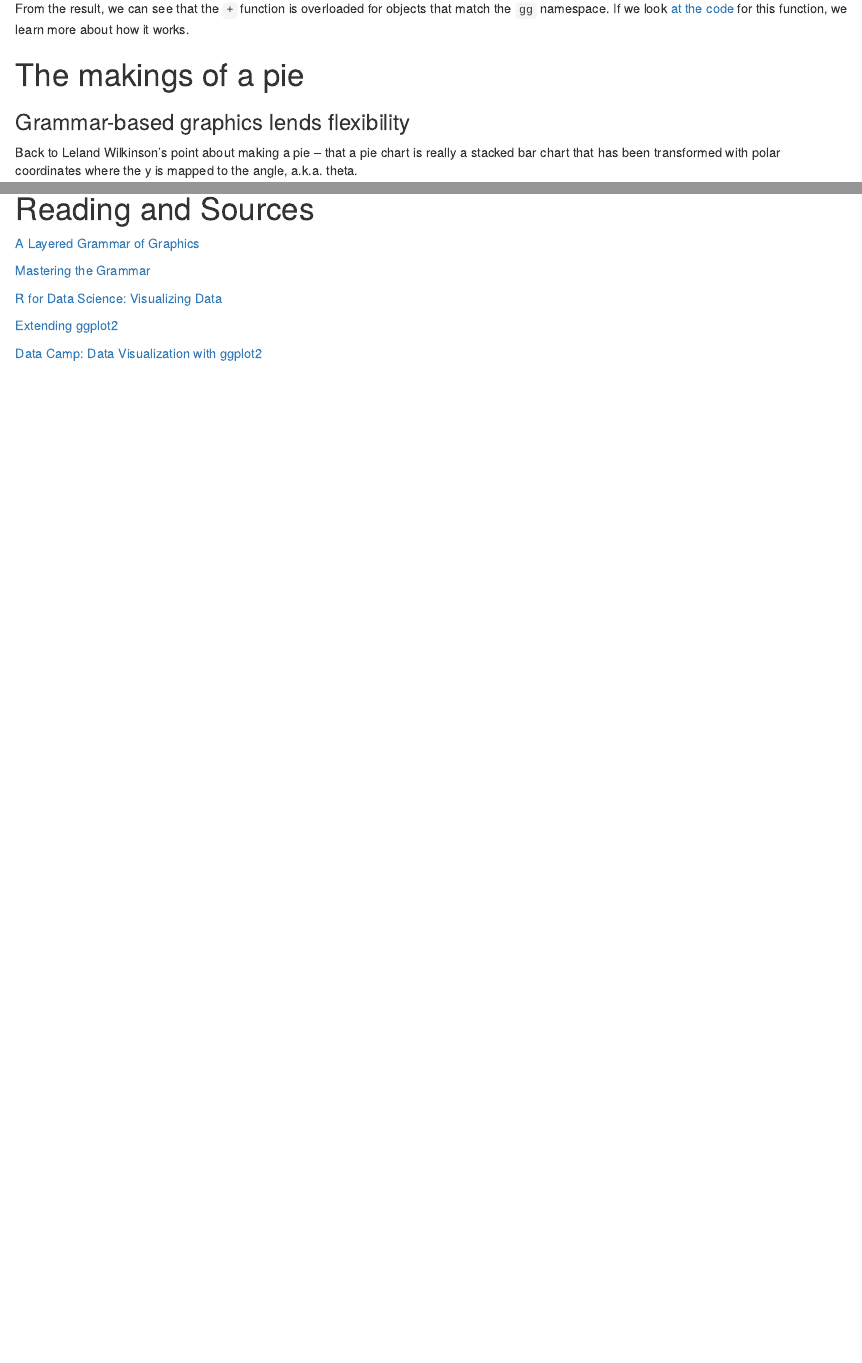
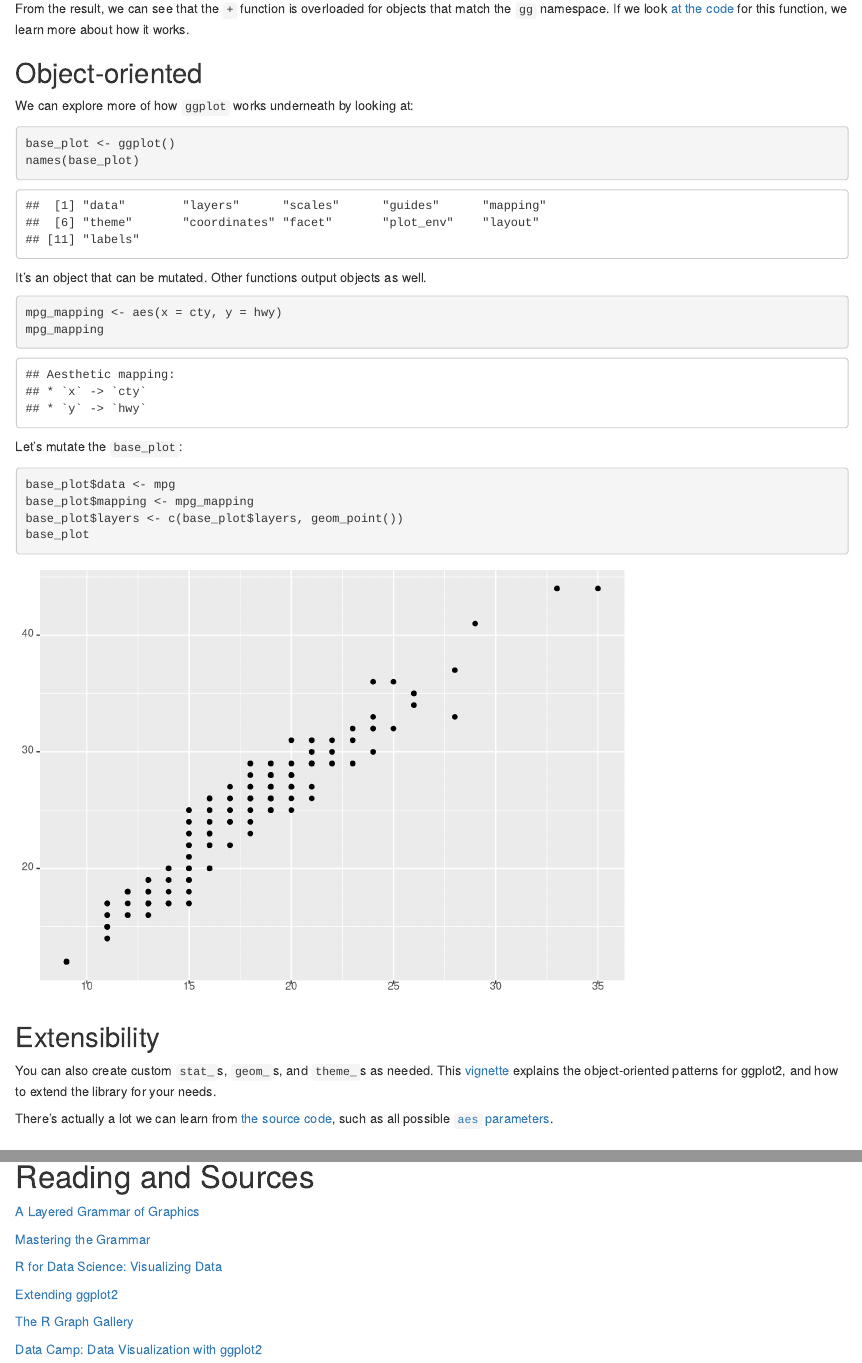
Before and after one commit to HoustonUseRs/intro-to-ggplot2, an R Markdown document (workshop.Rmd): the page in a window 1100 px wide, from 8860 px down, and a second part further down, joined at a grey line. Rendered offline with R 4.5, knitr and Pandoc, with nearby package versions.

Commit message:
update some details

````diff
--- a/workshop.Rmd
+++ b/workshop.Rmd
@@ -198,6 +198,37 @@ methods('+')
 
 From the result, we can see that the `+` function is overloaded for objects that match the `gg` namespace.  If we look [at the code](https://github.com/tidyverse/ggplot2/blob/master/R/plot-construction.r#L39) for this function, we learn more about how it works.
 
+## Object-oriented
+
+We can explore more of how `ggplot` works underneath by looking at:
+
+```{r}
+base_plot <- ggplot()
+names(base_plot)
+```
+
+It's an object that can be mutated.  Other functions output objects as well.
+
+```{r}
+mpg_mapping <- aes(x = cty, y = hwy)
+mpg_mapping
+```
+
+Let's mutate the `base_plot`:
+
+```{r}
+base_plot$data <- mpg
+base_plot$mapping <- mpg_mapping
+base_plot$layers <- c(base_plot$layers, geom_point())
+base_plot
+```
+
+
+## Extensibility
+
+You can also create custom `stat_`s, `geom_`s, and `theme_`s as needed.  This [vignette](http://docs.ggplot2.org/current/vignettes/extending-ggplot2.html) explains the object-oriented patterns for ggplot2, and how to extend the library for your needs.
+
+There's actually a lot we can learn from [the source code](https://github.com/tidyverse/ggplot2/tree/master/R), such as all possible [`aes` parameters](https://github.com/tidyverse/ggplot2/blob/master/R/aes.r#L4-L8).
 
 # The makings of a pie
 
@@ -295,6 +326,8 @@ Additionally, the grammar includes control over the whole plot's
 
 [Extending ggplot2](http://docs.ggplot2.org/current/vignettes/extending-ggplot2.html)
 
+[The R Graph Gallery](http://www.r-graph-gallery.com/portfolio/ggplot2-package/)
+
 [Data Camp: Data Visualization with ggplot2](https://www.datacamp.com/courses/data-visualization-with-ggplot2-1)
 
 [Swirl: Exploratory Data Analysis](http://swirlstats.com/scn/eda.html)
````
Also changed, not shown: index.Rmd (+5 -3 lines), styles.css (+5 -9 lines), index.html, workshop.nb.html.
